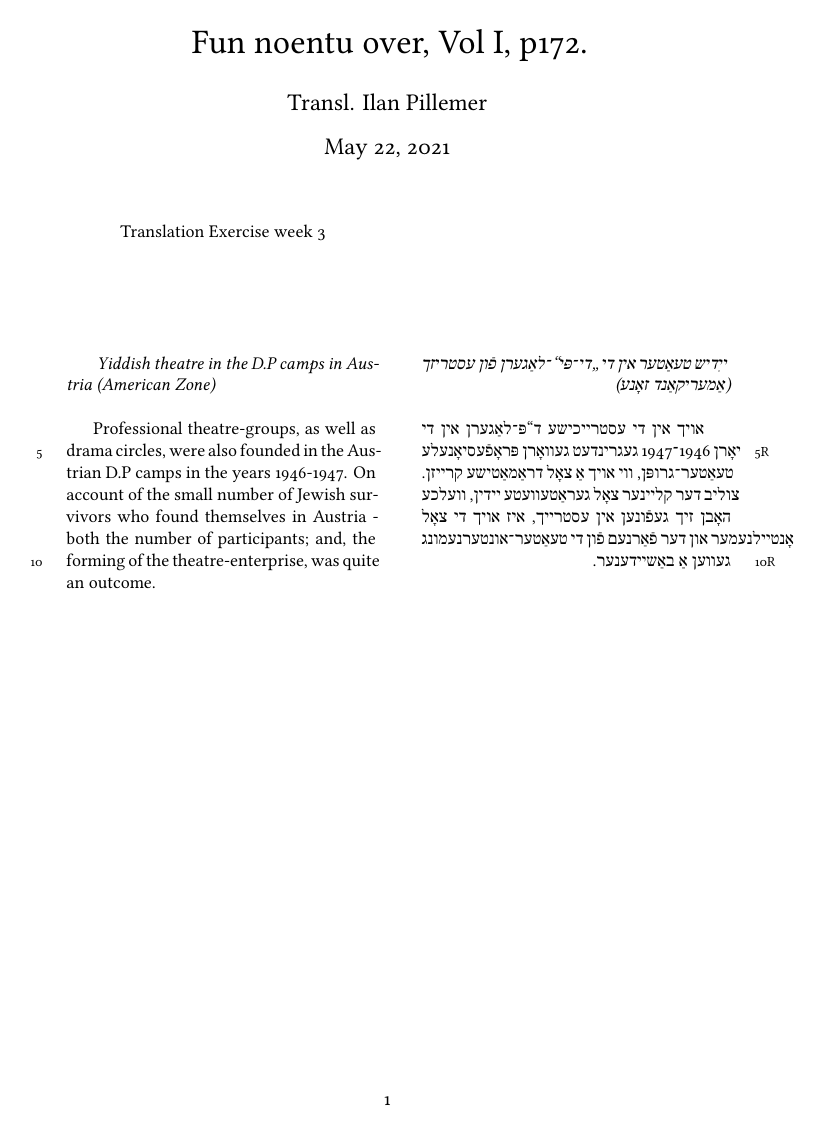
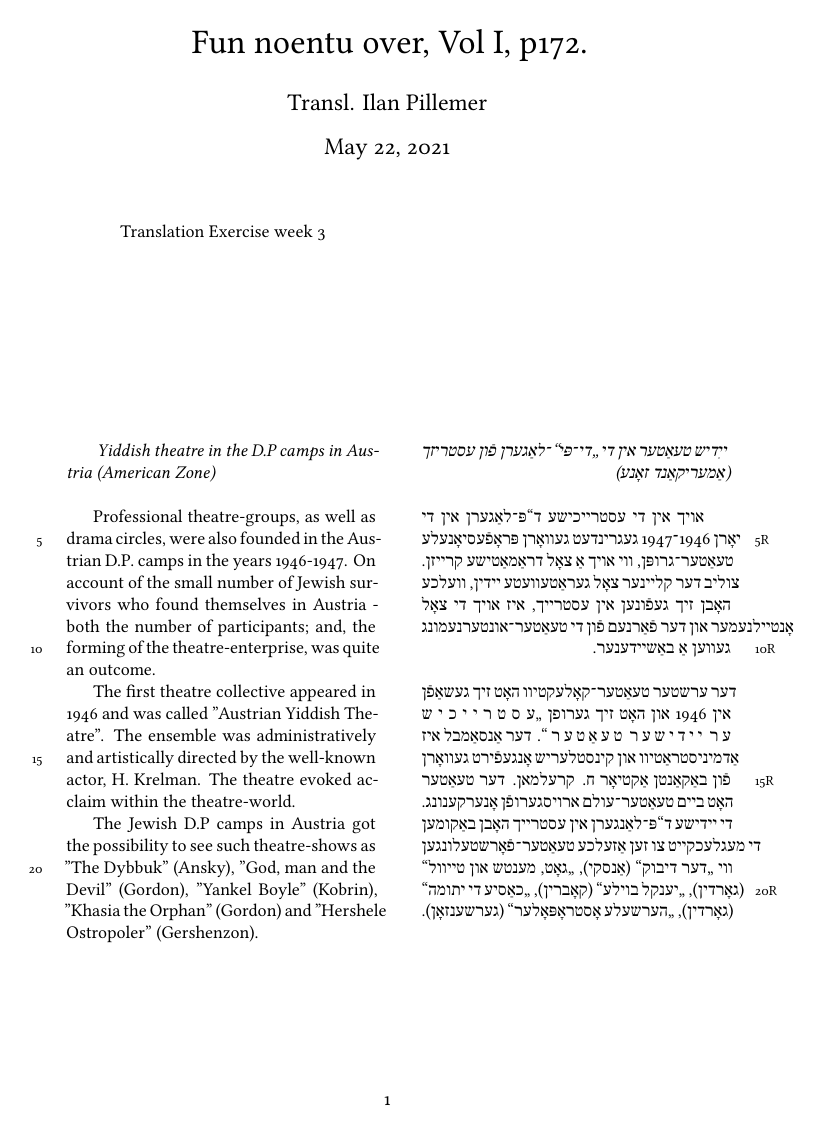
Before and after one commit to ilanpillemer/fun-nunten-evr, a LaTeX document (eist.tex): the whole page. Compiled offline with XeLaTeX.

Commit message:
1st sentence

```diff
--- a/eist.tex
+++ b/eist.tex
@@ -51,6 +51,14 @@ Translation Exercise week 3
  צוליב דער קלײנער צאָל געראַטעװעטע ײדין, װעלכע האָבן זיך געפֿונען אין עסטרײך, איז אויך די צאָל אָנטײלנעמער און
  דער פֿאַרנעם פֿון די טעאַטער־אונטערנעמונג געװען אַ באַשײדענער.
 
+דער ערשטער טעאַטער־קאָלעקטיװ האָט זיך געשאַפֿן אין 1946 און האָט זיך גערופן „ע ס ט ר י י כ י ש ע ר\space\space  י י ד י ש ע ר\space\space  ט ע אַ ט ע ר “.
+דער אַנסאַמבל איז אַדמיניסטראַטיװ און קינסטלעריש אָנגעפֿירט געװאָרן פֿון באַקאַנטן אַקטיאָר ח. קרעלמאן.
+דער טעאַטער האָט בײם טעאַטער־עולם ארויסגערופֿן אָנערקענונג.
+
+די ײדישע ד“פּ־לאַנגערן אין עסטרײך האָבן באַקומען די מעגלעכקײט צו זען אַזעלכע טעאַטער־פֿאָרשטעלונגען װי „דער דיבוק“ (אַנסקי),
+„גאָט, מענטש און טײװל“ (גאָרדין), „יענקל בוילע“ (קאָברין), „כאַסיע די יתומה“ (גאָרדין),
+„הערשעלע אָסטראָפּאָלער“ (גערשענזאָן).
+
 \endnumbering
 \end{hebrew}
 \end{RTL}
@@ -66,9 +74,15 @@ Yiddish theatre in the D.P camps in Austria (American Zone)
 }
 \newline
 
-Professional theatre-groups, as well as drama circles, were also founded in the Austrian D.P camps in the years 1946-1947.
+Professional theatre-groups, as well as drama circles, were also founded in the Austrian D.P. camps in the years 1946-1947.
 On account of the small number of Jewish survivors who found themselves in Austria - both the number of participants; and, the forming of
 the theatre-enterprise, was quite an outcome.
+
+The first theatre collective appeared in 1946 and was called "Austrian Yiddish Theatre". The ensemble was administratively and
+artistically directed by the well-known actor, H. Krelman. The theatre evoked acclaim within the theatre-world.
+
+The Jewish D.P camps in Austria got the possibility to see such theatre-shows as "The Dybbuk" (Ansky),
+"God, man and the Devil" (Gordon), "Yankel Boyle" (Kobrin), "Khasia the Orphan" (Gordon) and "Hershele Ostropoler" (Gershenzon).
 
 \endnumbering
 \end{english}
```
Also changed, not shown: eist.pdf.
